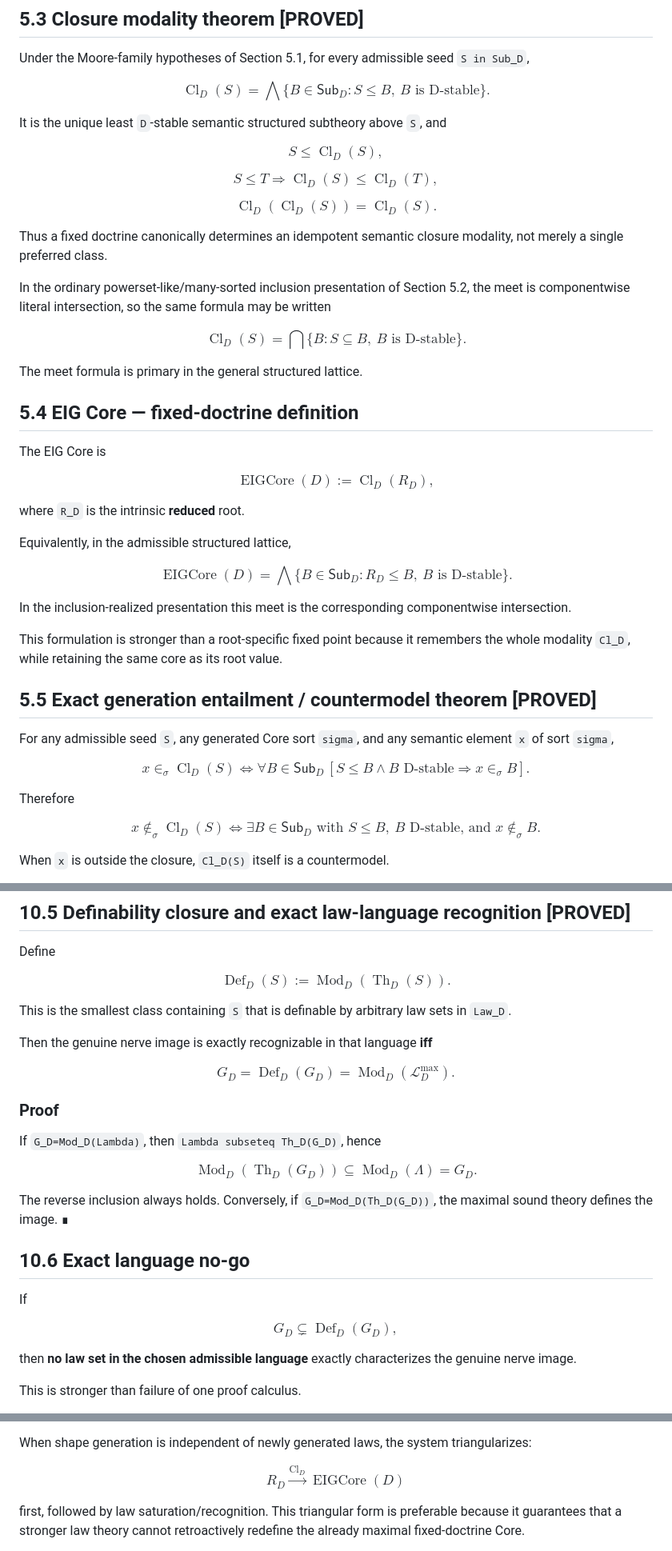
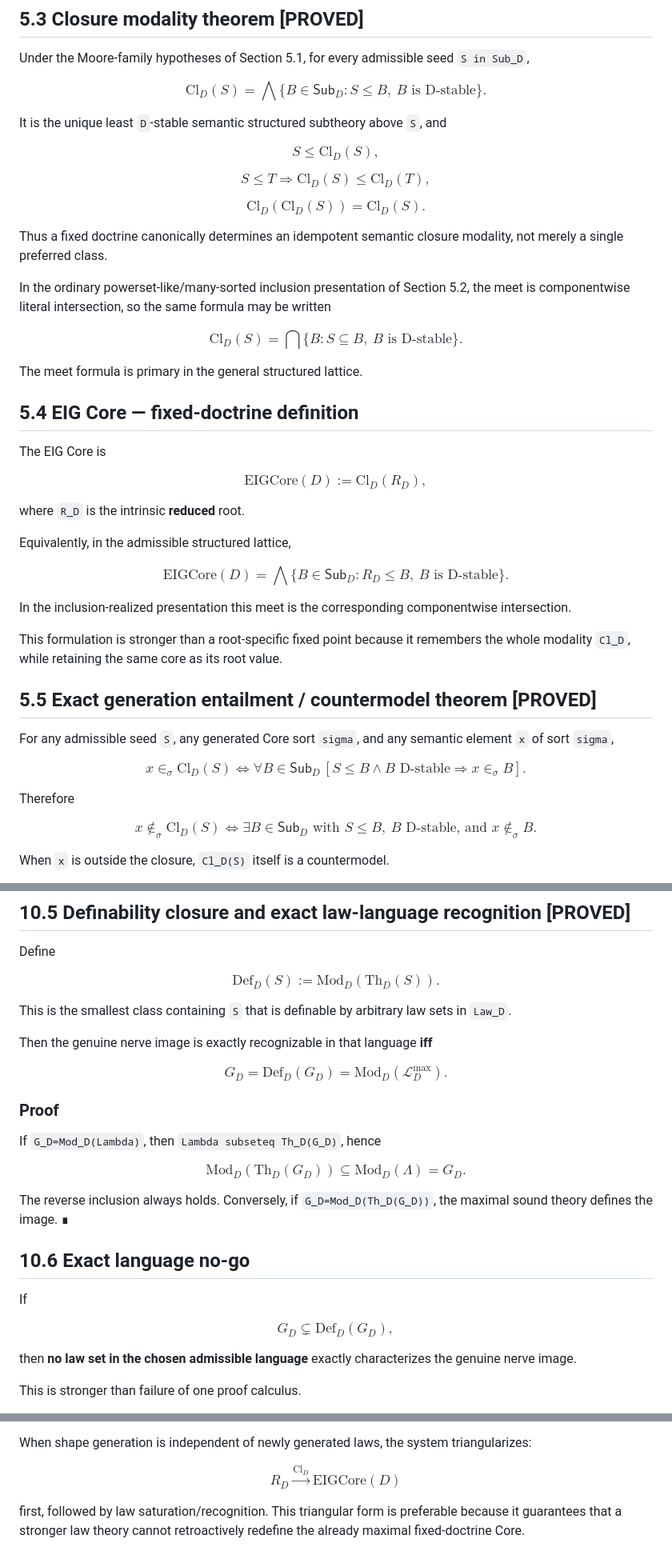
Before and after one commit to ogiekako/exact-interaction-geometry, a Markdown page: EIG_CORE.md, 3 parts joined by grey strips. Shown at 80% size. Drawn GitHub-style.

```diff
--- a/EIG_CORE.md
+++ b/EIG_CORE.md
@@ -466,7 +466,7 @@ Under the Moore-family hypotheses of Section 5.1, for every admissible seed `S i
 
 $$
 \boxed{
-\operatorname{Cl}_D(S)
+\mathrm{Cl}_D(S)
 =
 \bigwedge\{B\in\mathsf{Sub}_D:S\le B,\ B\text{ is D-stable}\}.
 }
@@ -475,19 +475,19 @@ $$
 It is the unique least `D`-stable semantic structured subtheory above `S`, and
 
 $$
-S\le\operatorname{Cl}_D(S),
+S\le\mathrm{Cl}_D(S),
 $$
 
 $$
 S\le T
 \Rightarrow
-\operatorname{Cl}_D(S)\le\operatorname{Cl}_D(T),
-$$
-
-$$
-\operatorname{Cl}_D(\operatorname{Cl}_D(S))
+\mathrm{Cl}_D(S)\le\mathrm{Cl}_D(T),
+$$
+
+$$
+\mathrm{Cl}_D(\mathrm{Cl}_D(S))
 =
-\operatorname{Cl}_D(S).
+\mathrm{Cl}_D(S).
 $$
 
 Thus a fixed doctrine canonically determines an idempotent semantic closure modality, not merely a single preferred class.
@@ -495,7 +495,7 @@ Thus a fixed doctrine canonically determines an idempotent semantic closure moda
 In the ordinary powerset-like/many-sorted inclusion presentation of Section 5.2, the meet is componentwise literal intersection, so the same formula may be written
 
 $$
-\operatorname{Cl}_D(S)
+\mathrm{Cl}_D(S)
 =
 \bigcap\{B:S\subseteq B,\ B\text{ is D-stable}\}.
 $$
@@ -508,9 +508,9 @@ The EIG Core is
 
 $$
 \boxed{
-\operatorname{EIGCore}(D)
+\mathrm{EIGCore}(D)
 :=
-\operatorname{Cl}_D(R_D),
+\mathrm{Cl}_D(R_D),
 }
 $$
 
@@ -519,7 +519,7 @@ where `R_D` is the intrinsic **reduced** root.
 Equivalently, in the admissible structured lattice,
 
 $$
-\operatorname{EIGCore}(D)
+\mathrm{EIGCore}(D)
 =
 \bigwedge
 \{B\in\mathsf{Sub}_D:R_D\le B,\ B\text{ is D-stable}\}.
@@ -535,7 +535,7 @@ For any admissible seed `S`, any generated Core sort `sigma`, and any semantic e
 
 $$
 \boxed{
-x\in_\sigma\operatorname{Cl}_D(S)
+x\in_\sigma\mathrm{Cl}_D(S)
 \iff
 \forall B\in\mathsf{Sub}_D\,[S\le B\land B\text{ D-stable}\Rightarrow x\in_\sigma B].
 }
@@ -545,7 +545,7 @@ Therefore
 
 $$
 \boxed{
-x\notin_\sigma\operatorname{Cl}_D(S)
+x\notin_\sigma\mathrm{Cl}_D(S)
 \iff
 \exists B\in\mathsf{Sub}_D\text{ with }S\le B,\ B\text{ D-stable, and }x\notin_\sigma B.
 }
@@ -1028,9 +1028,9 @@ This semantic maximum is a ceiling/diagnostic, not a construction of the EIG Cor
 Define
 
 $$
-\operatorname{Def}_D(S)
+\mathrm{Def}_D(S)
 :=
-\operatorname{Mod}_D(\operatorname{Th}_D(S)).
+\mathrm{Mod}_D(\mathrm{Th}_D(S)).
 $$
 
 This is the smallest class containing `S` that is definable by arbitrary law sets in `Law_D`.
@@ -1041,9 +1041,9 @@ $$
 \boxed{
 G_D
 =
-\operatorname{Def}_D(G_D)
+\mathrm{Def}_D(G_D)
 =
-\operatorname{Mod}_D(\mathcal L_D^{\max}).
+\mathrm{Mod}_D(\mathcal L_D^{\max}).
 }
 $$
 
@@ -1052,9 +1052,9 @@ $$
 If `G_D=Mod_D(Lambda)`, then `Lambda subseteq Th_D(G_D)`, hence
 
 $$
-\operatorname{Mod}_D(\operatorname{Th}_D(G_D))
+\mathrm{Mod}_D(\mathrm{Th}_D(G_D))
 \subseteq
-\operatorname{Mod}_D(\Lambda)=G_D.
+\mathrm{Mod}_D(\Lambda)=G_D.
 $$
 
 The reverse inclusion always holds. Conversely, if `G_D=Mod_D(Th_D(G_D))`, the maximal sound theory defines the image. ∎
@@ -1066,7 +1066,7 @@ If
 $$
 G_D
 \subsetneq
-\operatorname{Def}_D(G_D),
+\mathrm{Def}_D(G_D),
 $$
 
 then **no law set in the chosen admissible language** exactly characterizes the genuine nerve image.
@@ -2343,8 +2343,8 @@ When shape generation is independent of newly generated laws, the system triangu
 
 $$
 R_D
-\xrightarrow{\operatorname{Cl}_D}
-\operatorname{EIGCore}(D)
+\xrightarrow{\mathrm{Cl}_D}
+\mathrm{EIGCore}(D)
 $$
 
 first, followed by law saturation/recognition. This triangular form is preferable because it guarantees that a stronger law theory cannot retroactively redefine the already maximal fixed-doctrine Core.
```
Also changed, not shown: other parts of EIG_CORE.md (+69 -69 lines), README.md (+2 -2 lines).
